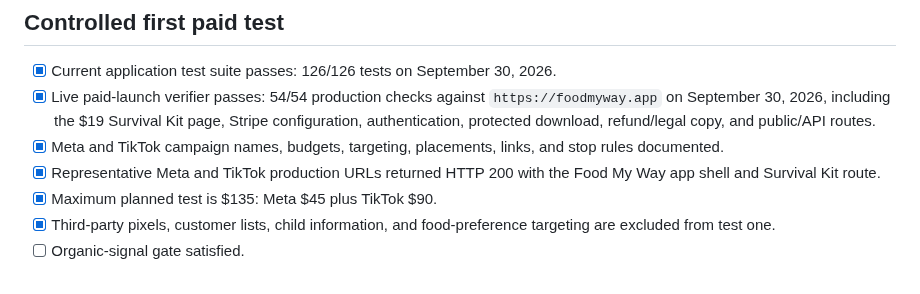
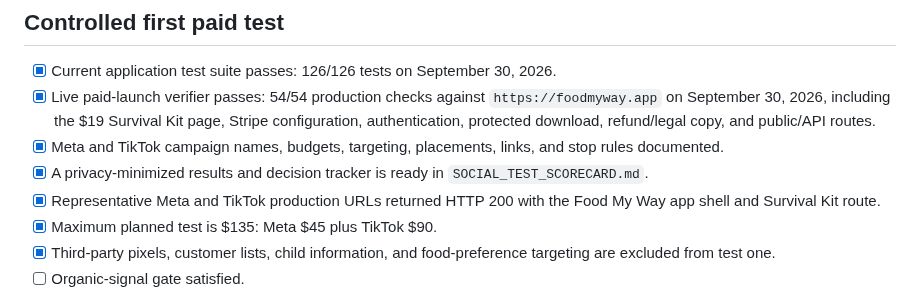
Before and after one commit to smarmytank-ui/Pickyeater, a Markdown page: SOCIAL_LAUNCH_READINESS.md, the part around the change. Drawn GitHub-style.

Commit message:
Add controlled social test scorecard

```diff
--- a/SOCIAL_LAUNCH_READINESS.md
+++ b/SOCIAL_LAUNCH_READINESS.md
@@ -68,6 +68,7 @@ Advertiser onboarding, two-step verification, and Business Center access are com
 - [x] Current application test suite passes: 126/126 tests on September 30, 2026.
 - [x] Live paid-launch verifier passes: 54/54 production checks against `https://foodmyway.app` on September 30, 2026, including the $19 Survival Kit page, Stripe configuration, authentication, protected download, refund/legal copy, and public/API routes.
 - [x] Meta and TikTok campaign names, budgets, targeting, placements, links, and stop rules documented.
+- [x] A privacy-minimized results and decision tracker is ready in `SOCIAL_TEST_SCORECARD.md`.
 - [x] Representative Meta and TikTok production URLs returned HTTP 200 with the Food My Way app shell and Survival Kit route.
 - [x] Maximum planned test is $135: Meta $45 plus TikTok $90.
 - [x] Third-party pixels, customer lists, child information, and food-preference targeting are excluded from test one.
```
Also changed, not shown: SOCIAL_TEST_SCORECARD.md (added, +71 -0 lines).
